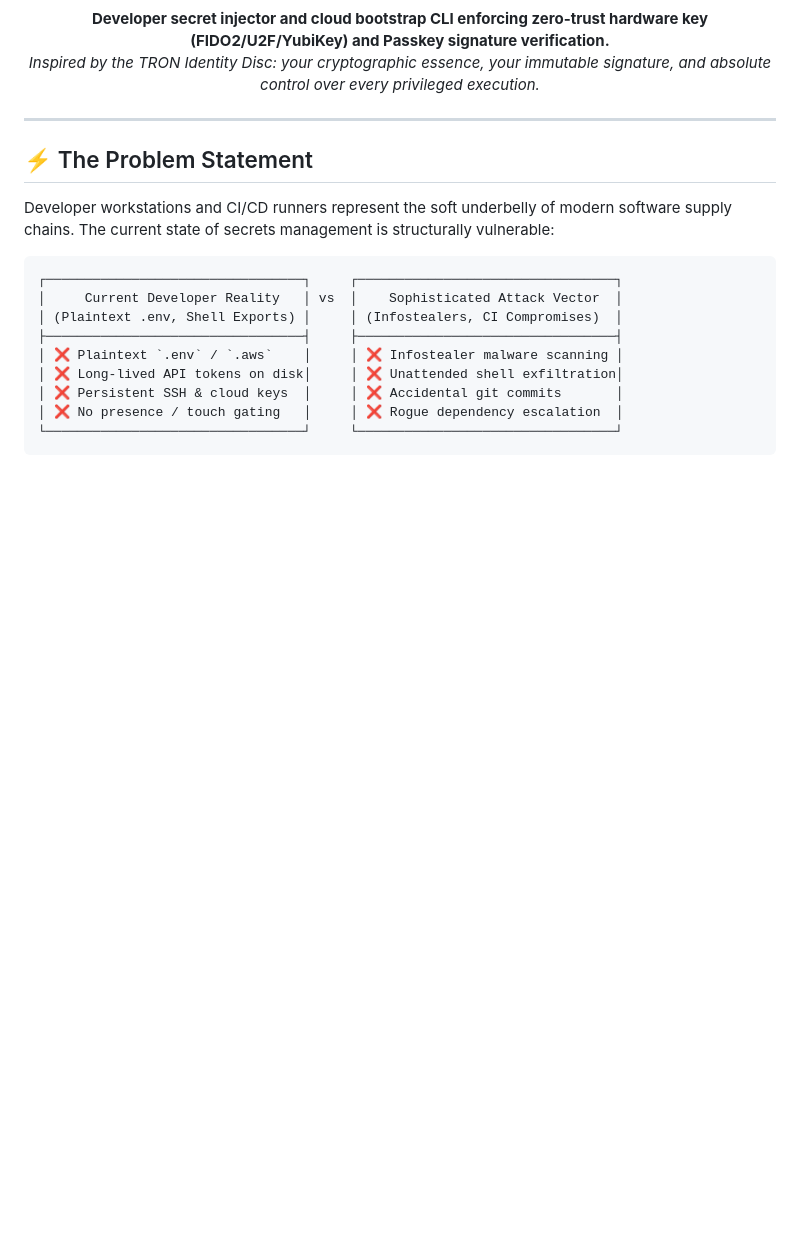
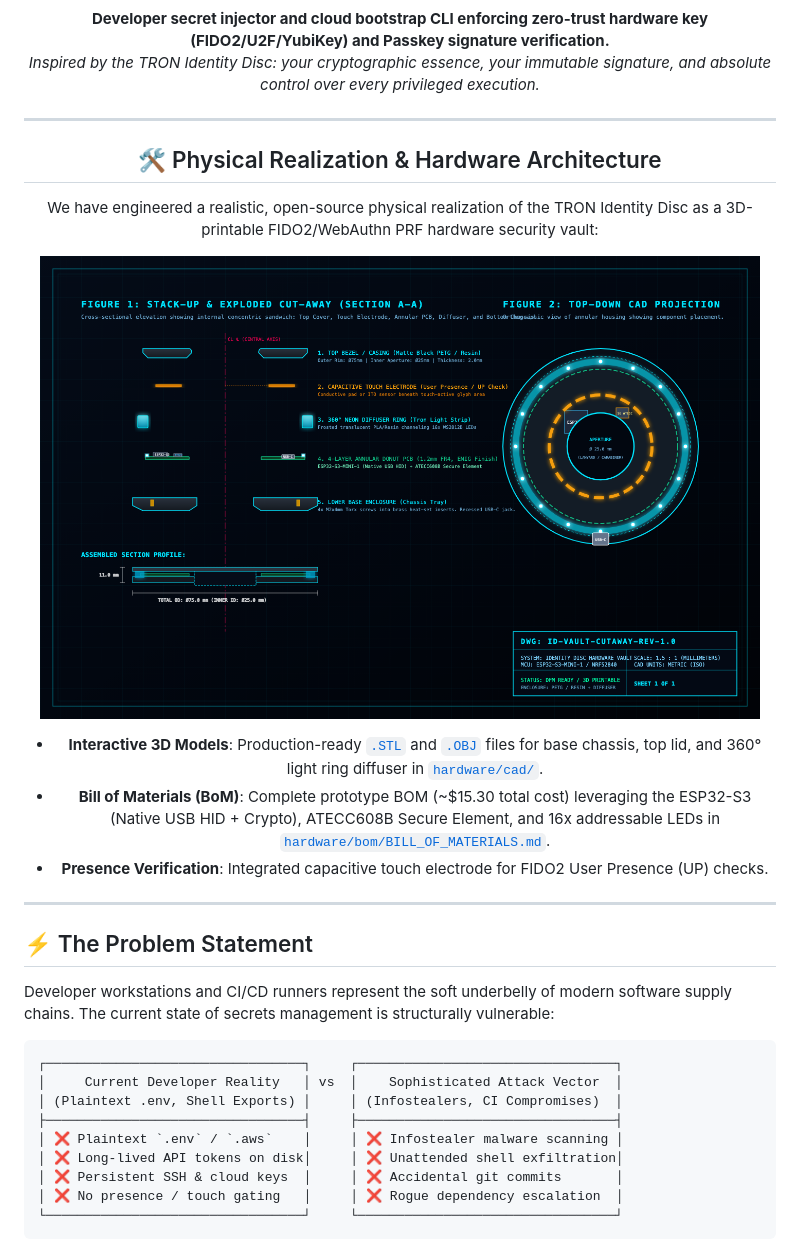
Before and after one commit to bilism1010/identity-disc-vault, a Markdown page: README.md, the part around the change. Drawn GitHub-style; pictures changed too: assets/technical-cutaway.png (added); blank space fills up the shorter version.

Commit message:
feat(hardware): add 3D CAD files (STL/OBJ), engineering cutaway blueprint, and prototype BoM

```diff
--- a/README.md
+++ b/README.md
@@ -24,6 +24,20 @@
   <b>Developer secret injector and cloud bootstrap CLI enforcing zero-trust hardware key (FIDO2/U2F/YubiKey) and Passkey signature verification.</b><br>
   <i>Inspired by the TRON Identity Disc: your cryptographic essence, your immutable signature, and absolute control over every privileged execution.</i>
 </p>
+
+---
+
+## 🛠️ Physical Realization & Hardware Architecture
+
+We have engineered a realistic, open-source physical realization of the TRON Identity Disc as a 3D-printable FIDO2/WebAuthn PRF hardware security vault:
+
+<p align="center">
+  <img src="assets/technical-cutaway.png" alt="Identity Disc Technical Cutaway Drawing" width="720" />
+</p>
+
+- **Interactive 3D Models**: Production-ready [`.STL`](file:///Users/bill/src/research/systems-programming/indentity-disc-vault/hardware/cad/identity_disc_assembly.stl) and [`.OBJ`](file:///Users/bill/src/research/systems-programming/indentity-disc-vault/hardware/cad/identity_disc_assembly.obj) files for base chassis, top lid, and 360° light ring diffuser in [`hardware/cad/`](file:///Users/bill/src/research/systems-programming/indentity-disc-vault/hardware/cad/).
+- **Bill of Materials (BoM)**: Complete prototype BOM (~$15.30 total cost) leveraging the ESP32-S3 (Native USB HID + Crypto), ATECC608B Secure Element, and 16x addressable LEDs in [`hardware/bom/BILL_OF_MATERIALS.md`](file:///Users/bill/src/research/systems-programming/indentity-disc-vault/hardware/bom/BILL_OF_MATERIALS.md).
+- **Presence Verification**: Integrated capacitive touch electrode for FIDO2 User Presence (UP) checks.
 
 ---
 
```
Also changed, not shown: hardware/bom/BILL_OF_MATERIALS.md (added, +92 -0 lines), 10 other files.
